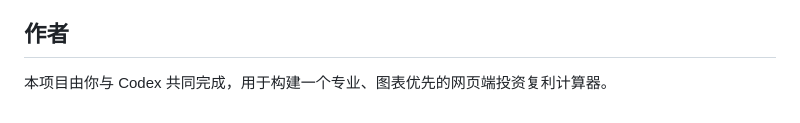
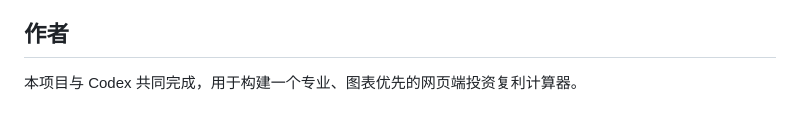
Before and after one commit to Jalhao/InterestCalculator, a Markdown page: README.md, the part around the change. Rendered like a GitHub page.

```diff
--- a/README.md
+++ b/README.md
@@ -150,4 +150,4 @@ http://localhost:8000
 
 ## 作者
 
-本项目由你与 Codex 共同完成，用于构建一个专业、图表优先的网页端投资复利计算器。
+本项目与 Codex 共同完成，用于构建一个专业、图表优先的网页端投资复利计算器。
```
